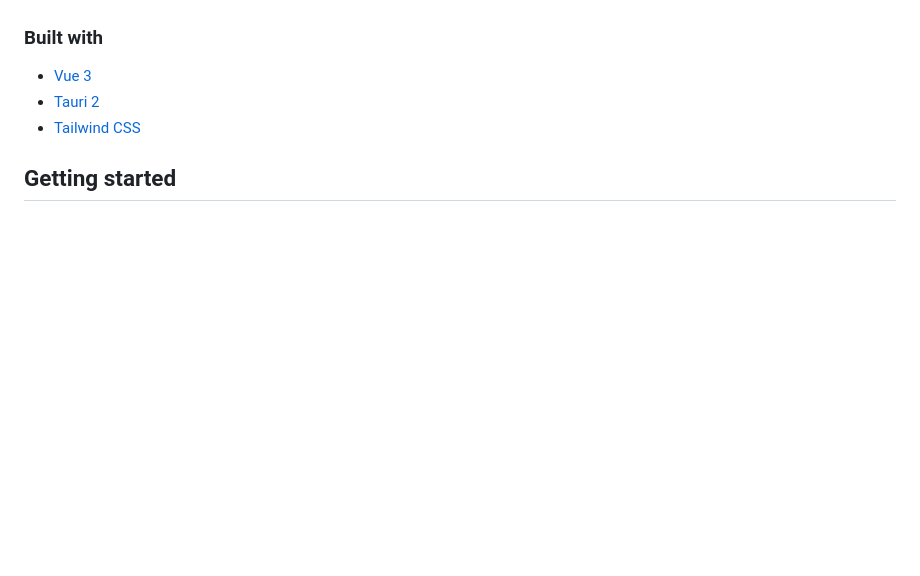
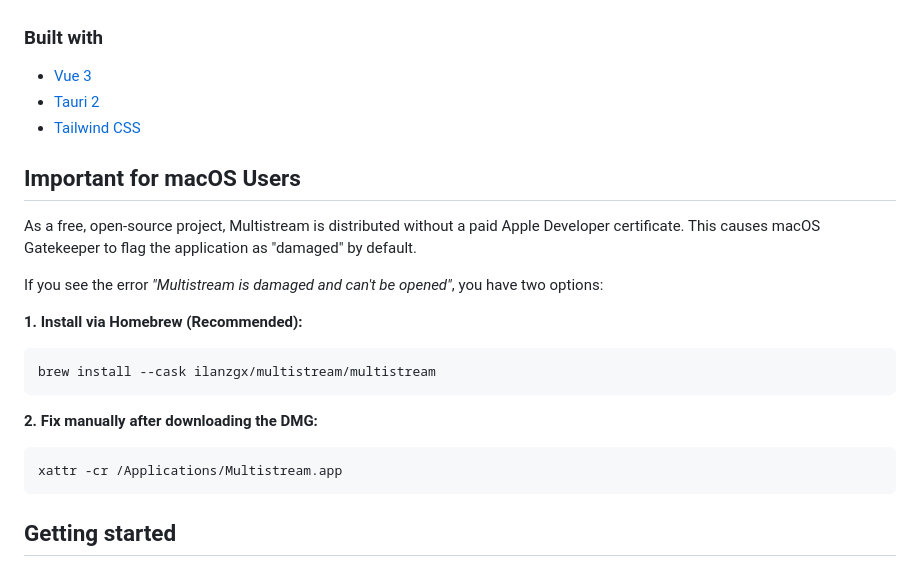
Before and after one commit to ilanzgx/multistream, a Markdown page: README.md, the part around the change. Rendered like a GitHub page; blank space fills up the shorter version.

Commit message:
docs: update README.md (#25)

````diff
--- a/README.md
+++ b/README.md
@@ -38,6 +38,24 @@ Most multistream setups are just browser tabs. Multistream is a desktop app buil
 - [Tauri 2](https://v2.tauri.app/)
 - [Tailwind CSS](https://tailwindcss.com/)
 
+## Important for macOS Users
+
+As a free, open-source project, Multistream is distributed without a paid Apple Developer certificate. This causes macOS Gatekeeper to flag the application as "damaged" by default.
+
+If you see the error _"Multistream is damaged and can't be opened"_, you have two options:
+
+**1. Install via Homebrew (Recommended):**
+
+```sh
+brew install --cask ilanzgx/multistream/multistream
+```
+
+**2. Fix manually after downloading the DMG:**
+
+```sh
+xattr -cr /Applications/Multistream.app
+```
+
 ## Getting started
 
 ### Prerequisites
````
